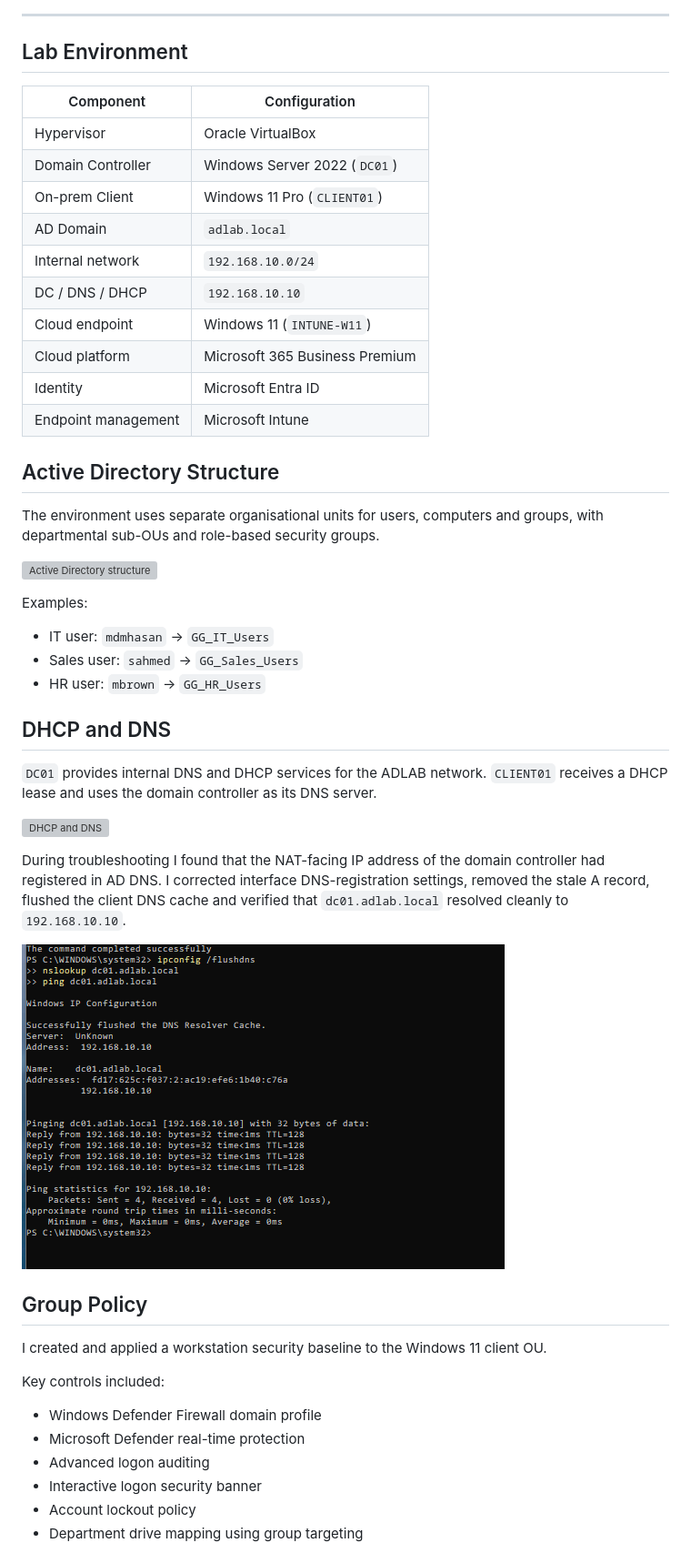
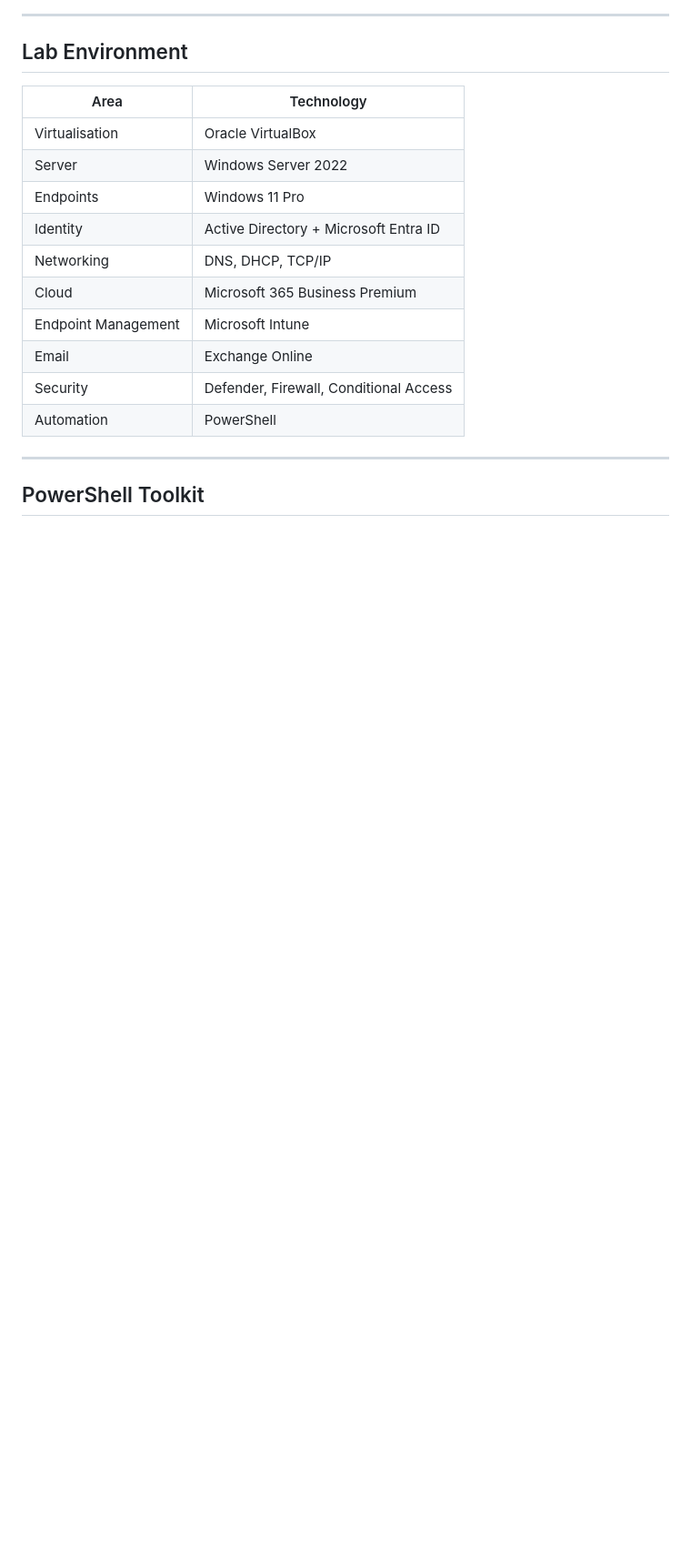
Before and after one commit to mahadi8566/enterprise-it-support-lab, a Markdown page: README.md, the part around one of its changes. Shown at 91% size. Drawn GitHub-style; blank space fills up the shorter version; grey boxes are pictures that could not be loaded.

```diff
--- a/README.md
+++ b/README.md
@@ -69,51 +85,20 @@ The cloud runbook includes configuration steps, troubleshooting decisions, comma
 
 ## Lab Environment
 
-| Component | Configuration |
+| Area | Technology |
 |---|---|
-| Hypervisor | Oracle VirtualBox |
-| Domain Controller | Windows Server 2022 (`DC01`) |
-| On-prem Client | Windows 11 Pro (`CLIENT01`) |
-| AD Domain | `adlab.local` |
-| Internal network | `192.168.10.0/24` |
-| DC / DNS / DHCP | `192.168.10.10` |
-| Cloud endpoint | Windows 11 (`INTUNE-W11`) |
-| Cloud platform | Microsoft 365 Business Premium |
-| Identity | Microsoft Entra ID |
-| Endpoint management | Microsoft Intune |
+| Virtualisation | Oracle VirtualBox |
+| Server | Windows Server 2022 |
+| Endpoints | Windows 11 Pro |
+| Identity | Active Directory + Microsoft Entra ID |
+| Networking | DNS, DHCP, TCP/IP |
+| Cloud | Microsoft 365 Business Premium |
+| Endpoint Management | Microsoft Intune |
+| Email | Exchange Online |
+| Security | Defender, Firewall, Conditional Access |
+| Automation | PowerShell |
 
-## Active Directory Structure
+---
 
-The environment uses separate organisational units for users, computers and groups, with departmental sub-OUs and role-based security groups.
+## PowerShell Toolkit
 
-![Active Directory structure](screenshots/02-AD-OU-User-Structure.png)
-
-Examples:
-
-- IT user: `mdmhasan` → `GG_IT_Users`
-- Sales user: `sahmed` → `GG_Sales_Users`
-- HR user: `mbrown` → `GG_HR_Users`
-
-## DHCP and DNS
-
-`DC01` provides internal DNS and DHCP services for the ADLAB network. `CLIENT01` receives a DHCP lease and uses the domain controller as its DNS server.
-
-![DHCP and DNS](screenshots/03-CLIENT01-DHCP-DNS-Domain-Network.png)
-
-During troubleshooting I found that the NAT-facing IP address of the domain controller had registered in AD DNS. I corrected interface DNS-registration settings, removed the stale A record, flushed the client DNS cache and verified that `dc01.adlab.local` resolved cleanly to `192.168.10.10`.
-
-![DNS validation](screenshots/12-DNS-DC01-Final-Validation.png)
-
-## Group Policy
-
-I created and applied a workstation security baseline to the Windows 11 client OU.
-
-Key controls included:
-
-- Windows Defender Firewall domain profile
-- Microsoft Defender real-time protection
-- Advanced logon auditing
-- Interactive logon security banner
-- Account lockout policy
-- Department drive mapping using group targeting
-
```
Also changed, not shown: other parts of README.md (+53 -79 lines).
